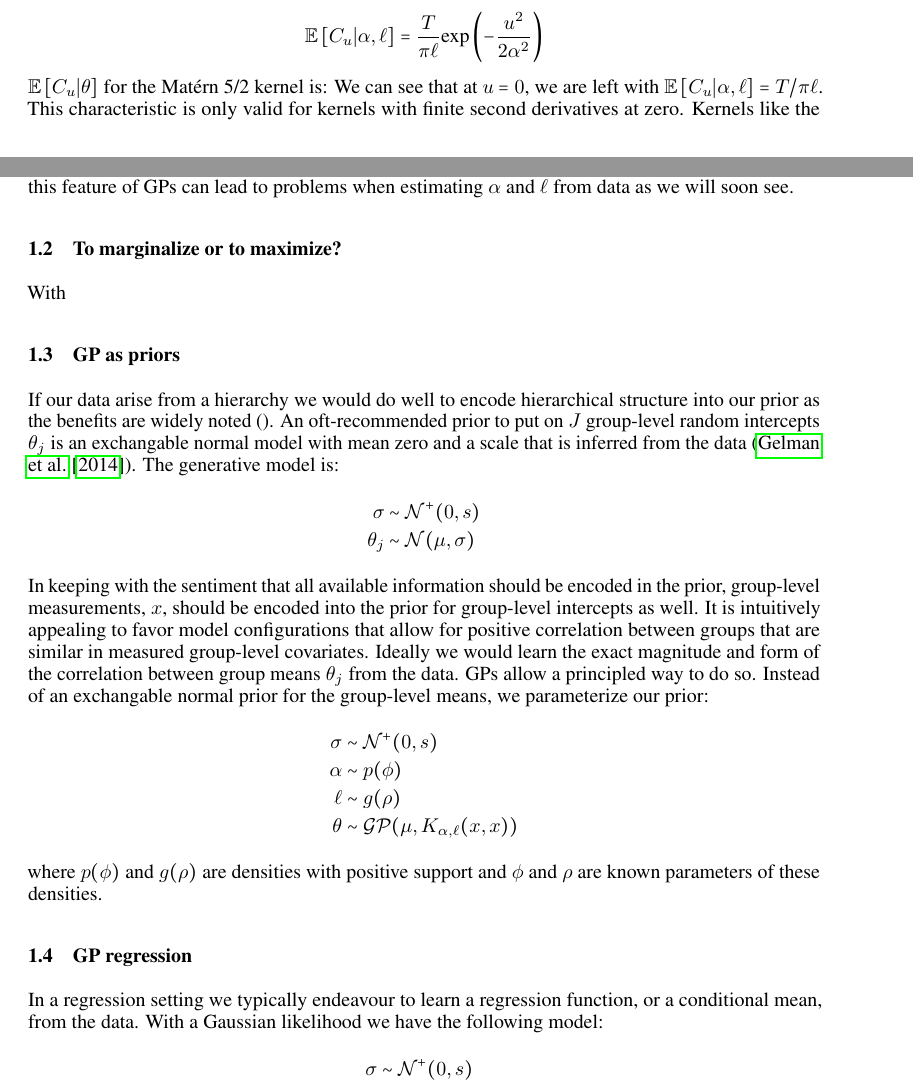
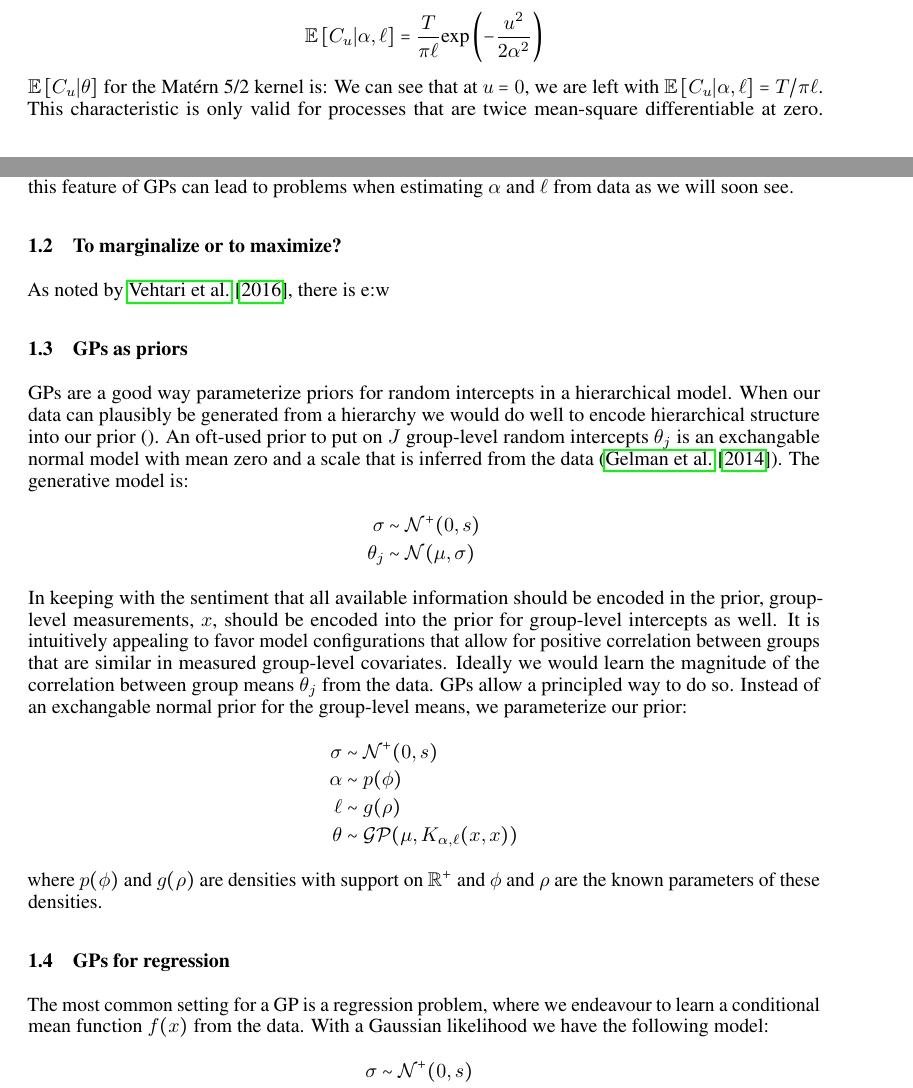
Before and after one commit to rtrangucci/gp_inf_priors, a LaTeX paper (gp_paper_draft.tex): two parts of pages 2 and 3 of 6, joined at a grey line, cut so that both start at the same text. Compiled offline with pdfLaTeX.

Commit message:
Rewrite intros to gp priors/reg sections

```diff
--- a/gp_paper_draft.tex
+++ b/gp_paper_draft.tex
@@ -262,5 +262,9 @@ $\Exp{C_u | \theta}$ for the exponentiated quadratic kernel:
 $\Exp{C_u | \theta}$ for the Mat\'{e}rn 5/2 kernel is:
 % Add formula
 We can see that at $u = 0$, we are left with $\Exp{C_u | \alpha, \ell} = T /
-\pi \ell$.  This characteristic is only valid for kernels with finite second
-derivatives at zero. Kernels like the Mat\'{e}rn 3/2 and the exponential kernel
+\pi \ell$.  This characteristic is only valid for processes that are twice
+mean-square differentiable at zero. Kernels like the Mat\'{e}rn 3/2 and the
+exponential kernel (also known as as a Mat\'{e}rn 1/2) have fewer than two
+derivatives.  Conditional on having an upcrossing at $x$, if our kernel does
+not have a finite second derivative, there are infinitely many upcrossings in
+the interval $x + \delta x$.
@@ -278,15 +278,16 @@ $\alpha$ and $\ell$ from data as we will soon see.
 
 \subsection{To marginalize or to maximize?}
 
-With
+As noted by \citet{vehtariloo}, there is e:w
 
-\subsection{GP as priors}
+\subsection{GPs as priors}
 
-If our data arise from a hierarchy we would do well to encode hierarchical
-structure into our prior as the benefits are widely noted (\citet{}). An
-oft-recommended prior to put on $J$ group-level random intercepts $\theta_j$ is an
-exchangable normal model with mean zero and a scale that is inferred from the
-data (\citet{gelman2014bayesian}). The generative model is:
+GPs are a good way parameterize priors for random intercepts in a hierarchical
+model. When our data can plausibly be generated from a hierarchy we would do
+well to encode hierarchical structure into our prior (\citet{}). An
+oft-used prior to put on $J$ group-level random intercepts $\theta_j$ is
+an exchangable normal model with mean zero and a scale that is inferred from
+the data (\citet{gelman2014bayesian}). The generative model is:
 %
 \begin{align*}
   \sigma & \sim \mathcal{N}^+(0, s) \\
@@ -297,8 +298,8 @@ In keeping with the sentiment that all available information should be encoded
 in the prior, group-level measurements, $x$, should be encoded into the prior for
 group-level intercepts as well. It is intuitively appealing to favor model
 configurations that allow for positive correlation between groups that are
-similar in measured group-level covariates. Ideally we would learn the exact
-magnitude and form of the correlation between group means $\theta_j$ from the
+similar in measured group-level covariates. Ideally we would learn the
+magnitude of the correlation between group means $\theta_j$ from the
 data. GPs allow a principled way to do so. Instead of an exchangable normal
 prior for the group-level means, we parameterize our prior:
 %
@@ -309,14 +310,14 @@ prior for the group-level means, we parameterize our prior:
   \theta & \sim \mathcal{GP}(\mu, K_{\alpha, \ell}(x, x))
 \end{align*}
 %
-where $p(\phi)$ and $g(\rho)$ are densities with positive support and $\phi$ and
-$\rho$ are known parameters of these densities.
+where $p(\phi)$ and $g(\rho)$ are densities with support on $\R^+$ and $\phi$
+and $\rho$ are the known parameters of these densities.
 
-\subsection{GP regression}
+\subsection{GPs for regression}
 
-In a regression setting we typically endeavour to learn a regression function,
-or a conditional mean, from the data. With a Gaussian likelihood we have the
-following model:
+The most common setting for a GP is a regression problem, where we endeavour to
+learn a conditional mean function $f(x)$ from the data. With a Gaussian
+likelihood we have the following model:
 %
 \begin{align*}
   \sigma & \sim \mathcal{N}^+(0, s) \\
```
Also changed, not shown: gp_paper_draft.tex (4 more changed lines).
